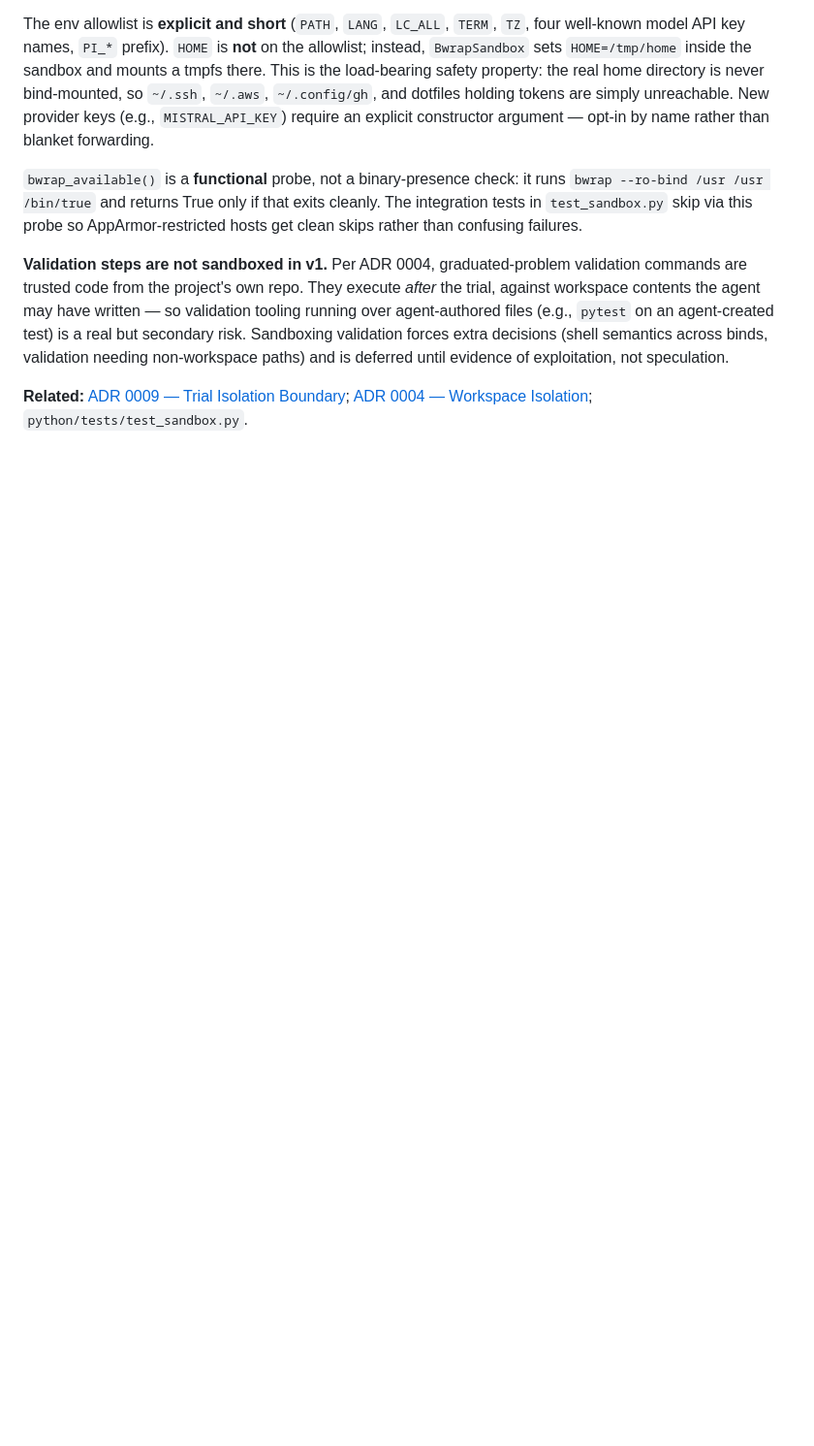
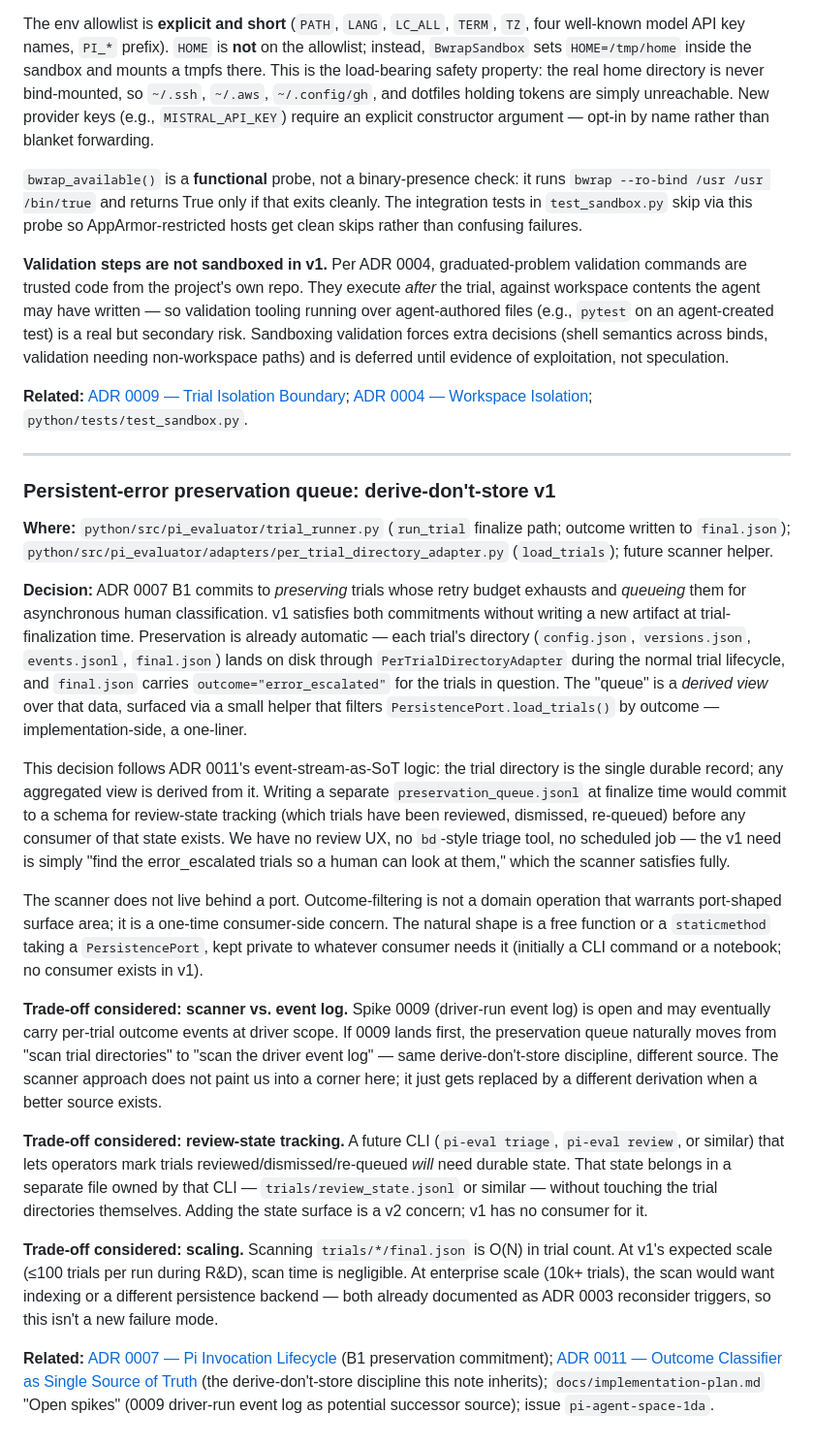
Before and after one commit to soulstrop/pi-agent-space, a Markdown page: docs/design-notes.md, the part around the change. Shown at 97% size. Rendered like a GitHub page; blank space fills up the shorter version.

Commit message:
docs(design-notes): preservation queue is a derived view, not a stored artifact
Add design-note entry pinning the v1 shape of ADR 0007 B1's
"persistent-error preservation queue." Preservation is already
automatic via the trial directory; the queue is derived by filtering
PersistencePort.load_trials() on outcome=="error_escalated". No new
artifact is written at finalize time.

Inherits ADR 0011's derive-don't-store discipline: trial directories
are the single source of truth, and any aggregated view is derived
from them. Review-state tracking (reviewed/dismissed/re-queued) is
deferred to v2 when a triage CLI exists to consume it.

Implementation work continues to be tracked under pi-agent-space-1da;
the design-note shrinks that issue to a one-liner helper + a couple
of tests.

Co-Authored-By: Claude Opus 4.7 <noreply@anthropic.com>

```diff
--- a/docs/design-notes.md
+++ b/docs/design-notes.md
@@ -239,3 +239,23 @@ The env allowlist is **explicit and short** (`PATH`, `LANG`, `LC_ALL`, `TERM`, `
 **Validation steps are not sandboxed in v1.** Per ADR 0004, graduated-problem validation commands are trusted code from the project's own repo. They execute *after* the trial, against workspace contents the agent may have written — so validation tooling running over agent-authored files (e.g., `pytest` on an agent-created test) is a real but secondary risk. Sandboxing validation forces extra decisions (shell semantics across binds, validation needing non-workspace paths) and is deferred until evidence of exploitation, not speculation.
 
 **Related:** [ADR 0009 — Trial Isolation Boundary](adrs/0009-trial-isolation-boundary.md); [ADR 0004 — Workspace Isolation](adrs/0004-workspace-isolation.md); `python/tests/test_sandbox.py`.
+
+---
+
+### Persistent-error preservation queue: derive-don't-store v1
+
+**Where:** `python/src/pi_evaluator/trial_runner.py` (`run_trial` finalize path; outcome written to `final.json`); `python/src/pi_evaluator/adapters/per_trial_directory_adapter.py` (`load_trials`); future scanner helper.
+
+**Decision:** ADR 0007 B1 commits to *preserving* trials whose retry budget exhausts and *queueing* them for asynchronous human classification. v1 satisfies both commitments without writing a new artifact at trial-finalization time. Preservation is already automatic — each trial's directory (`config.json`, `versions.json`, `events.jsonl`, `final.json`) lands on disk through `PerTrialDirectoryAdapter` during the normal trial lifecycle, and `final.json` carries `outcome="error_escalated"` for the trials in question. The "queue" is a *derived view* over that data, surfaced via a small helper that filters `PersistencePort.load_trials()` by outcome — implementation-side, a one-liner.
+
+This decision follows ADR 0011's event-stream-as-SoT logic: the trial directory is the single durable record; any aggregated view is derived from it. Writing a separate `preservation_queue.jsonl` at finalize time would commit to a schema for review-state tracking (which trials have been reviewed, dismissed, re-queued) before any consumer of that state exists. We have no review UX, no `bd`-style triage tool, no scheduled job — the v1 need is simply "find the error_escalated trials so a human can look at them," which the scanner satisfies fully.
+
+The scanner does not live behind a port. Outcome-filtering is not a domain operation that warrants port-shaped surface area; it is a one-time consumer-side concern. The natural shape is a free function or a `staticmethod` taking a `PersistencePort`, kept private to whatever consumer needs it (initially a CLI command or a notebook; no consumer exists in v1).
+
+**Trade-off considered: scanner vs. event log.** Spike 0009 (driver-run event log) is open and may eventually carry per-trial outcome events at driver scope. If 0009 lands first, the preservation queue naturally moves from "scan trial directories" to "scan the driver event log" — same derive-don't-store discipline, different source. The scanner approach does not paint us into a corner here; it just gets replaced by a different derivation when a better source exists.
+
+**Trade-off considered: review-state tracking.** A future CLI (`pi-eval triage`, `pi-eval review`, or similar) that lets operators mark trials reviewed/dismissed/re-queued *will* need durable state. That state belongs in a separate file owned by that CLI — `trials/review_state.jsonl` or similar — without touching the trial directories themselves. Adding the state surface is a v2 concern; v1 has no consumer for it.
+
+**Trade-off considered: scaling.** Scanning `trials/*/final.json` is O(N) in trial count. At v1's expected scale (≤100 trials per run during R&D), scan time is negligible. At enterprise scale (10k+ trials), the scan would want indexing or a different persistence backend — both already documented as ADR 0003 reconsider triggers, so this isn't a new failure mode.
+
+**Related:** [ADR 0007 — Pi Invocation Lifecycle](adrs/0007-pi-invocation-lifecycle.md) (B1 preservation commitment); [ADR 0011 — Outcome Classifier as Single Source of Truth](adrs/0011-outcome-classifier-single-source-of-truth.md) (the derive-don't-store discipline this note inherits); `docs/implementation-plan.md` "Open spikes" (0009 driver-run event log as potential successor source); issue `pi-agent-space-1da`.
```
